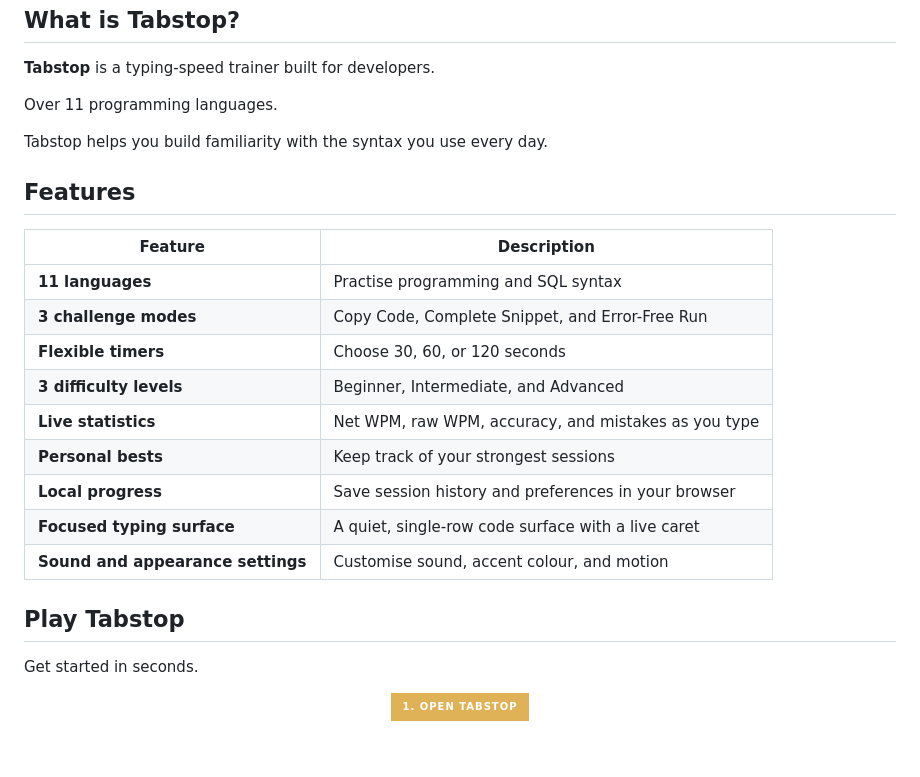
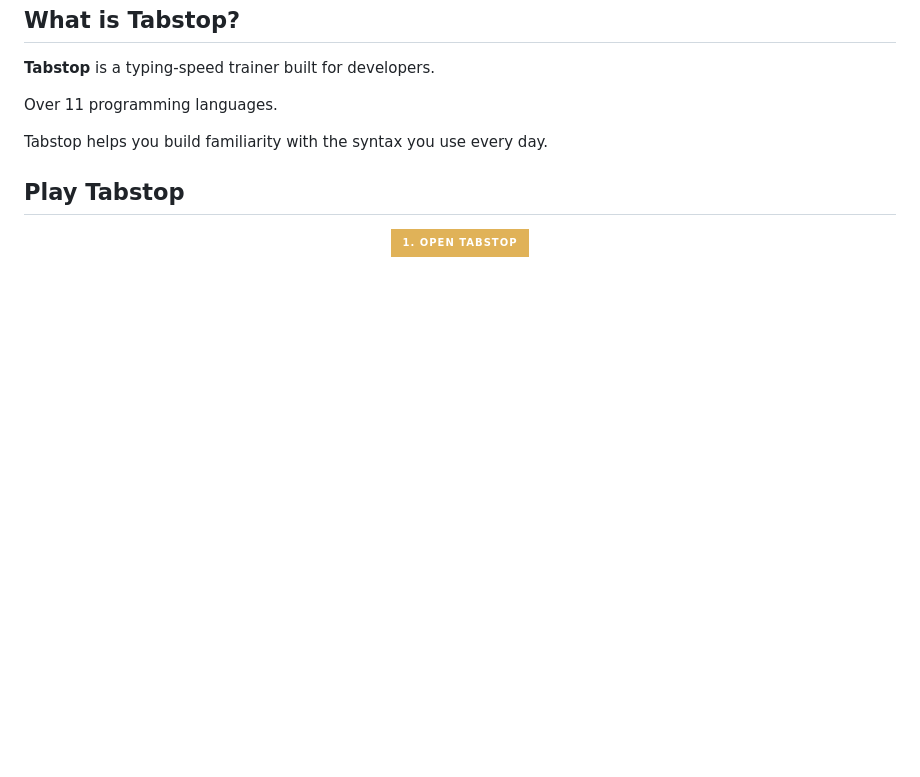
Before and after one commit to jinxware00/tabstop, a Markdown page: README.md, the part around the change. GitHub-like rendering; badges without logos; blank space fills up the shorter version.

```diff
--- a/README.md
+++ b/README.md
@@ -29,23 +29,7 @@ Over 11 programming languages.
 
 Tabstop helps you build familiarity with the syntax you use every day.
 
-## Features
-
-| Feature | Description |
-| --- | --- |
-| **11 languages** | Practise programming and SQL syntax |
-| **3 challenge modes** | Copy Code, Complete Snippet, and Error-Free Run |
-| **Flexible timers** | Choose 30, 60, or 120 seconds |
-| **3 difficulty levels** | Beginner, Intermediate, and Advanced |
-| **Live statistics** | Net WPM, raw WPM, accuracy, and mistakes as you type |
-| **Personal bests** | Keep track of your strongest sessions |
-| **Local progress** | Save session history and preferences in your browser |
-| **Focused typing surface** | A quiet, single-row code surface with a live caret |
-| **Sound and appearance settings** | Customise sound, accent colour, and motion |
-
 ## Play Tabstop
-
-Get started in seconds.
 
 <div align="center">
 
```
